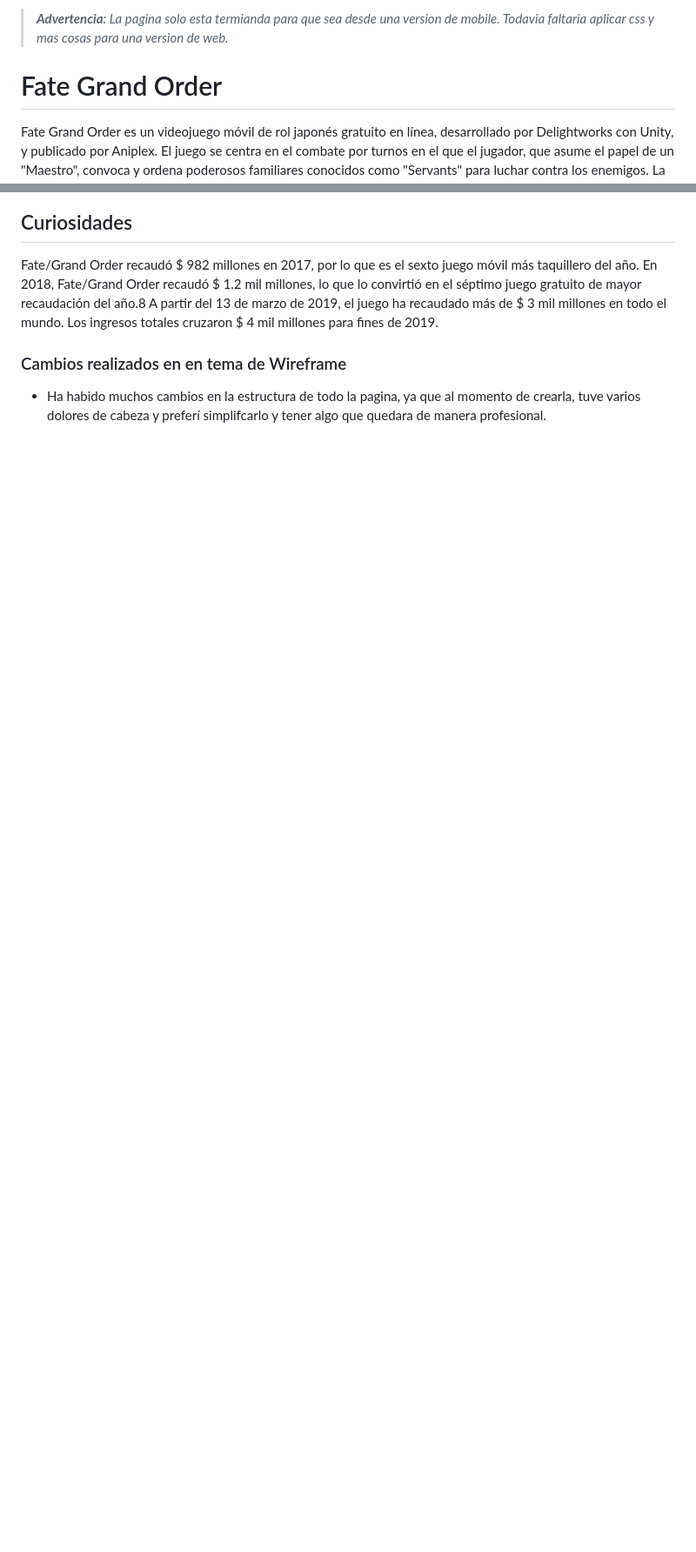
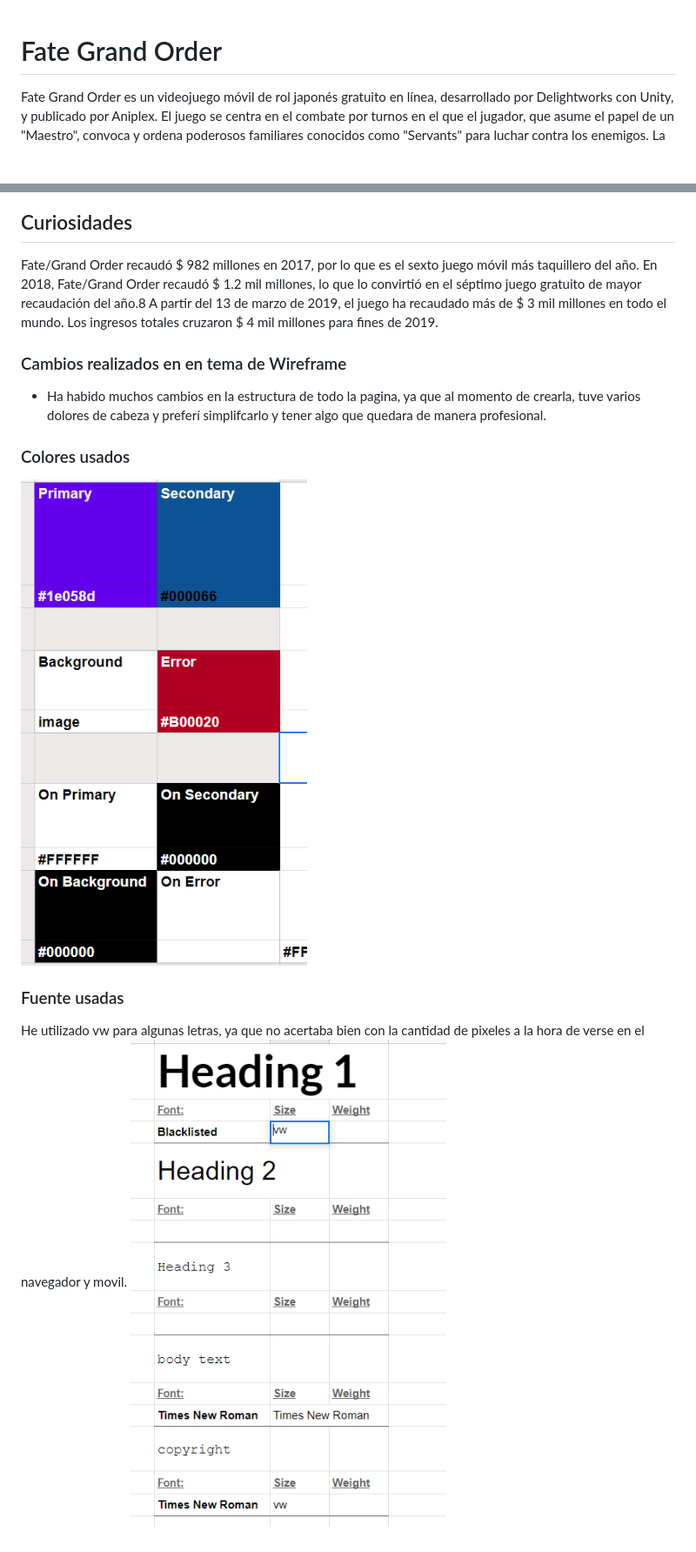
Before and after one commit to JJimenez-1/Website_Online_Game, a Markdown page: README.md, 2 parts joined by grey strips. Shown: that part at 87% size. Rendered like a GitHub page; pictures changed too: doc/fuente_color/Captura.PNG (added), doc/fuente_letra/Captura.PNG (added); blank space fills up the shorter version.

```diff
--- a/README.md
+++ b/README.md
@@ -1,6 +1,3 @@
-
-> _**Advertencia**: La pagina solo esta termianda para que sea desde una version de mobile. Todavia faltaria aplicar css y mas cosas para una version de web._
-
 # Fate Grand Order
 Fate Grand Order es un videojuego móvil de rol japonés gratuito en línea, desarrollado por Delightworks con Unity, y publicado por Aniplex.
 El juego se centra en el combate por turnos en el que el jugador, que asume el papel de un "Maestro", convoca y ordena poderosos familiares conocidos como "Servants" para luchar contra los enemigos. La narración de la historia se presenta en un formato de novela visual, y cada sirviente tiene su propio escenario que el jugador puede explorar.
@@ -16,3 +13,11 @@ Fate/Grand Order recaudó $ 982 millones en 2017, por lo que es el sexto juego m
 
 ### Cambios realizados en en tema de Wireframe
 - Ha habido muchos cambios en la estructura de todo la pagina, ya que al momento de crearla, tuve varios dolores de cabeza y preferí simplifcarlo y tener algo que quedara de manera profesional.
+
+### Colores usados
+
+![Ejemplo1](/doc/fuente_color/Captura.PNG)
+
+### Fuente usadas
+He utilizado vw para algunas letras, ya que no acertaba bien con la cantidad de pixeles a la hora de verse en el navegador y movil.
+![Ejemplo1](/doc/fuente_letra/Captura.PNG)
```
Also changed, not shown: 8 other files.
